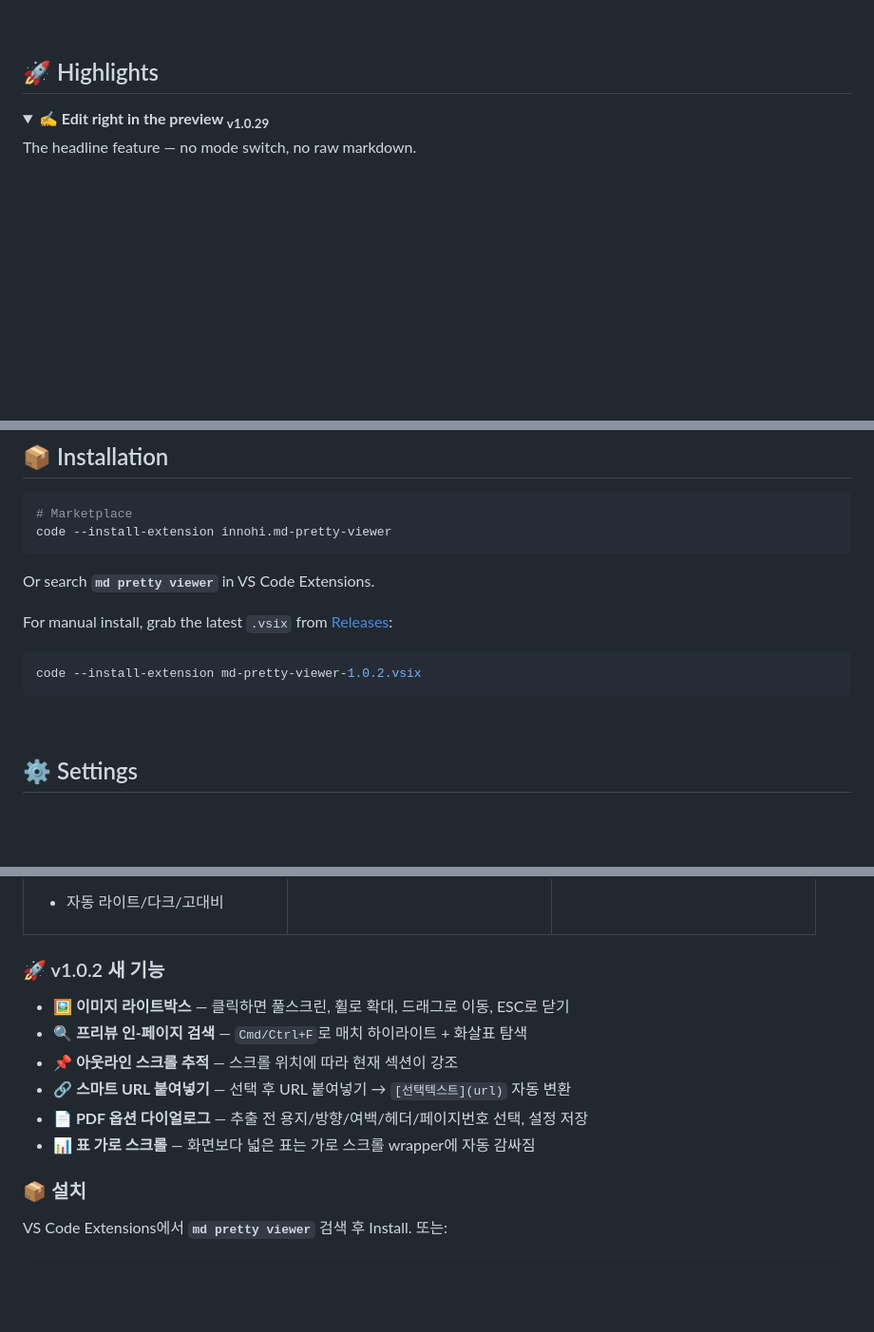
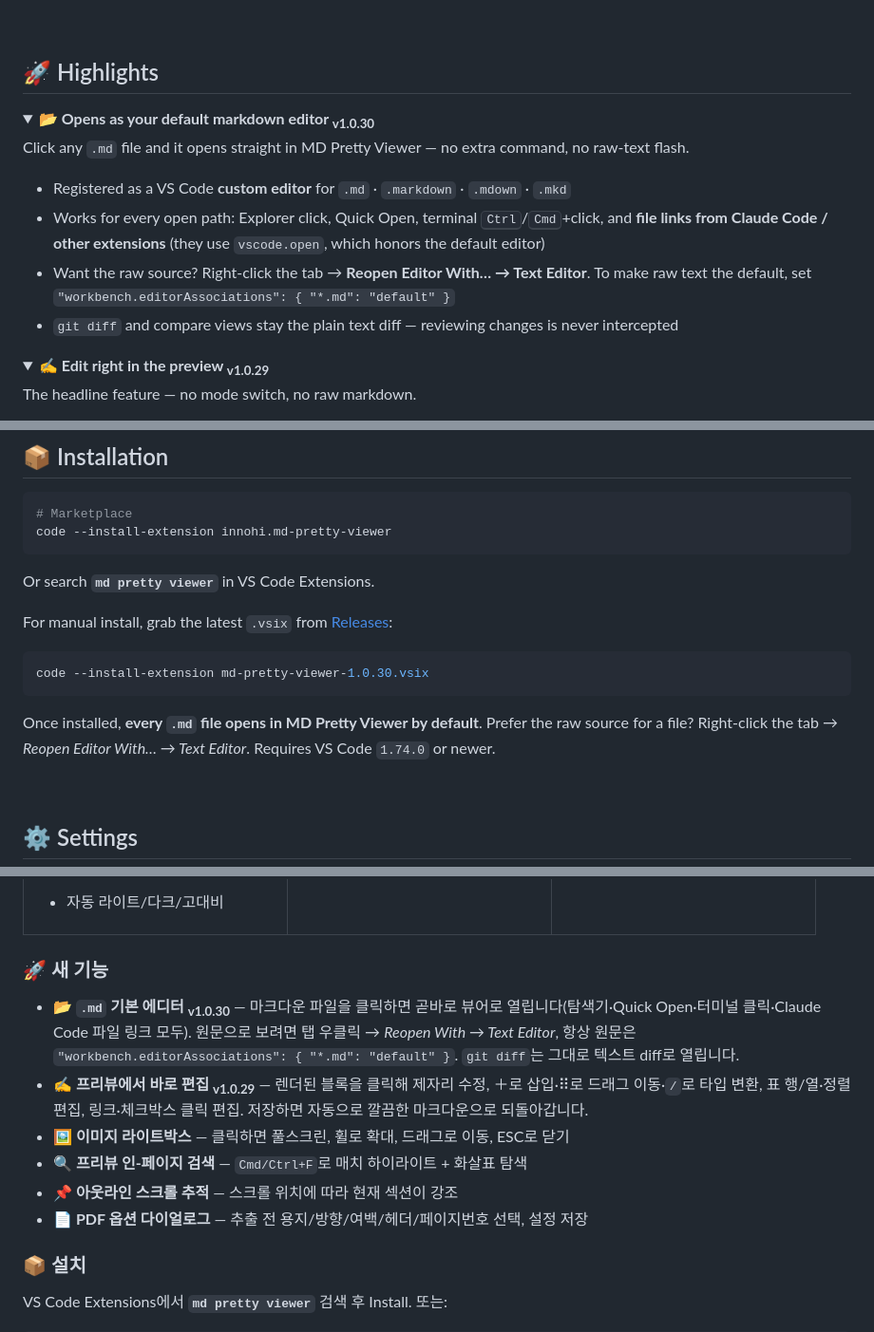
Before and after one commit to INNO-HI-Inc/md-viewer, a Markdown page: README.md, 3 parts joined by grey strips. Shown at 95% size. Drawn GitHub-style; blank space fills up the shorter version.

Commit message:
docs(readme): document the default-editor behavior (v1.0.30)
- New Highlights section '📂 Opens as your default markdown editor' (EN) and
  the mirrored Korean entry: click a .md → opens in the viewer (Explorer,
  Quick Open, terminal, Claude Code file links), Reopen With → Text Editor
  escape hatch, editorAssociations override, diffs stay text.
- Add 'Default .md editor' bullet to the Write fluently / 빠르게 쓰기 lists.
- Refresh the Korean new-features section (was 'v1.0.2 새 기능') to lead with
  the default editor + in-place editing; bump the manual-install vsix to 1.0.30
  and note the VS Code 1.74 requirement.

Co-Authored-By: Claude Fable 5 <noreply@anthropic.com>

````diff
--- a/README.md
+++ b/README.md
@@ -129,6 +130,18 @@ LaTeX math · Mermaid · clipboard image paste · auto TOC · Korean-first typog
 <br/>
 
 ## 🚀 Highlights
+
+<details open>
+<summary><b>📂 Opens as your default markdown editor <sub>v1.0.30</sub></b></summary>
+
+Click any `.md` file and it opens straight in MD Pretty Viewer — no extra command, no raw-text flash.
+
+- Registered as a VS Code **custom editor** for `.md` · `.markdown` · `.mdown` · `.mkd`
+- Works for every open path: Explorer click, Quick Open, terminal <kbd>Ctrl</kbd>/<kbd>Cmd</kbd>+click, and **file links from Claude Code / other extensions** (they use `vscode.open`, which honors the default editor)
+- Want the raw source? Right-click the tab → **Reopen Editor With… → Text Editor**. To make raw text the default, set `"workbench.editorAssociations": { "*.md": "default" }`
+- `git diff` and compare views stay the plain text diff — reviewing changes is never intercepted
+
+</details>
 
 <details open>
 <summary><b>✍️ Edit right in the preview <sub>v1.0.29</sub></b></summary>
@@ -275,8 +288,10 @@ Or search **`md pretty viewer`** in VS Code Extensions.
 For manual install, grab the latest `.vsix` from [Releases](https://github.com/INNO-HI-Inc/md-viewer/releases/latest):
 
 ```bash
-code --install-extension md-pretty-viewer-1.0.2.vsix
+code --install-extension md-pretty-viewer-1.0.30.vsix
 ```
+
+Once installed, **every `.md` file opens in MD Pretty Viewer by default**. Prefer the raw source for a file? Right-click the tab → *Reopen Editor With… → Text Editor*. Requires VS Code `1.74.0` or newer.
 
 <br/>
 
@@ -393,14 +409,14 @@ Full license texts in [NOTICE.md](NOTICE.md).
 </tr>
 </table>
 
-### 🚀 v1.0.2 새 기능
+### 🚀 새 기능
 
+- **📂 `.md` 기본 에디터 <sub>v1.0.30</sub>** — 마크다운 파일을 클릭하면 곧바로 뷰어로 열립니다(탐색기·Quick Open·터미널 클릭·Claude Code 파일 링크 모두). 원문으로 보려면 탭 우클릭 → *Reopen With → Text Editor*, 항상 원문은 `"workbench.editorAssociations": { "*.md": "default" }`. `git diff`는 그대로 텍스트 diff로 열립니다.
+- **✍️ 프리뷰에서 바로 편집 <sub>v1.0.29</sub>** — 렌더된 블록을 클릭해 제자리 수정, ＋로 삽입·⠿로 드래그 이동·`/`로 타입 변환, 표 행/열·정렬 편집, 링크·체크박스 클릭 편집. 저장하면 자동으로 깔끔한 마크다운으로 되돌아갑니다.
 - **🖼 이미지 라이트박스** — 클릭하면 풀스크린, 휠로 확대, 드래그로 이동, ESC로 닫기
 - **🔍 프리뷰 인-페이지 검색** — `Cmd/Ctrl+F`로 매치 하이라이트 + 화살표 탐색
 - **📌 아웃라인 스크롤 추적** — 스크롤 위치에 따라 현재 섹션이 강조
-- **🔗 스마트 URL 붙여넣기** — 선택 후 URL 붙여넣기 → `[선택텍스트](url)` 자동 변환
 - **📄 PDF 옵션 다이얼로그** — 추출 전 용지/방향/여백/헤더/페이지번호 선택, 설정 저장
-- **📊 표 가로 스크롤** — 화면보다 넓은 표는 가로 스크롤 wrapper에 자동 감싸짐
 
 ### 📦 설치
 
````
Also changed, not shown: other parts of README.md (+2 -0 lines).
